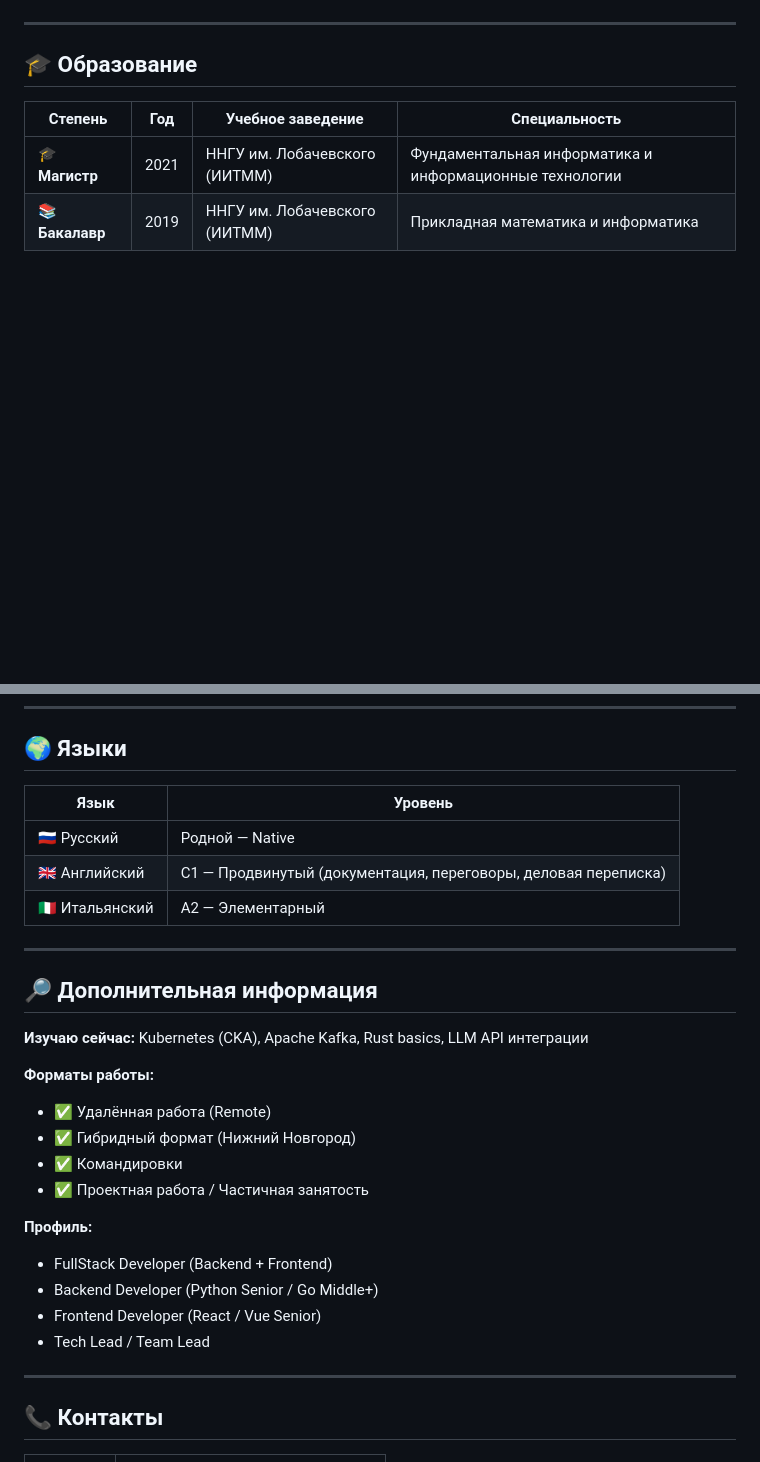
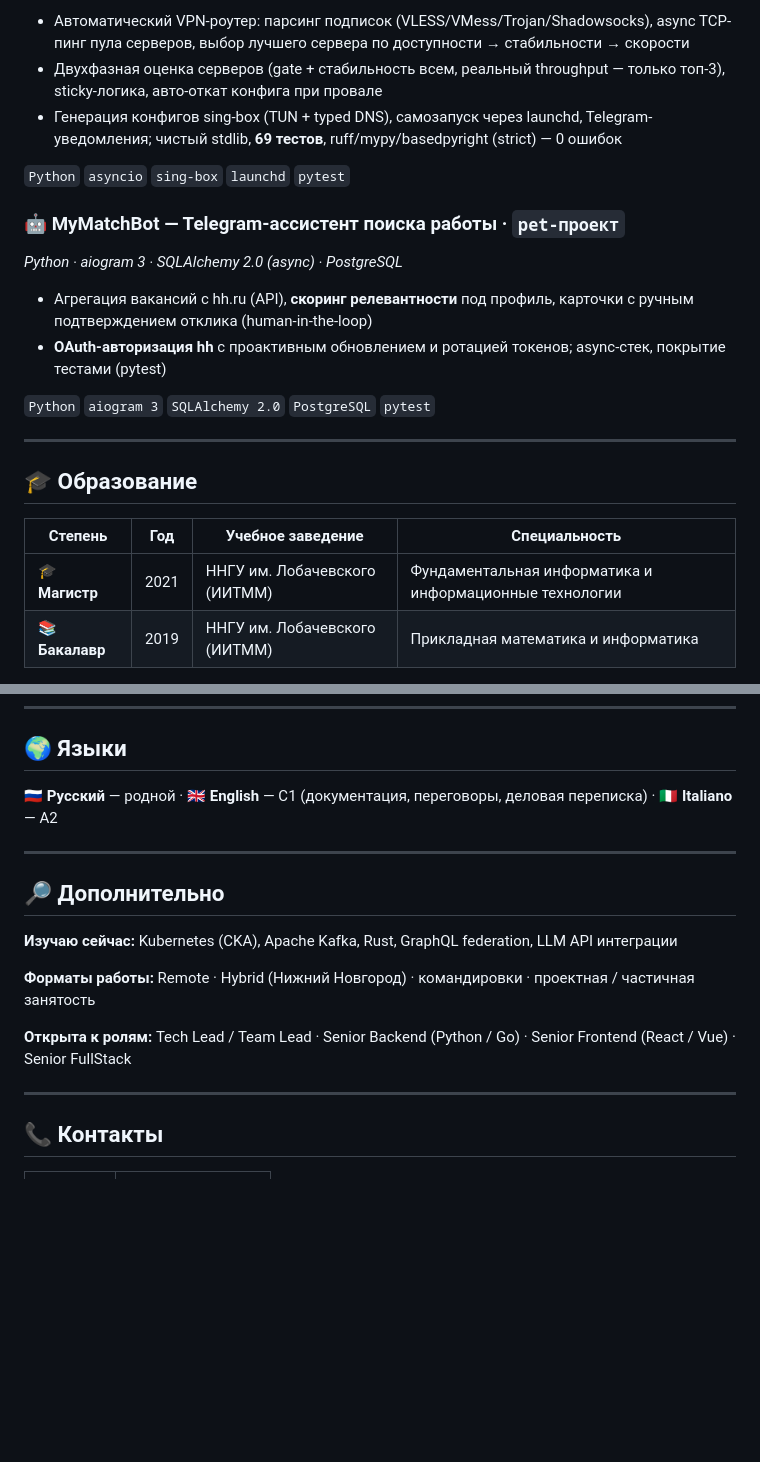
Before and after one commit to Fulmo/Fulmo, a Markdown page: README.md, 2 parts joined by grey strips. GitHub-like rendering; blank space fills up the shorter version.

```diff
--- a/README.md
+++ b/README.md
@@ -114,3 +143,17 @@ Nginx             ●●●●○  reverse proxy · load balancing · SSL
+- Автоматический VPN-роутер: парсинг подписок (VLESS/VMess/Trojan/Shadowsocks), async TCP-пинг пула серверов, выбор лучшего сервера по доступности → стабильности → скорости
+- Двухфазная оценка серверов (gate + стабильность всем, реальный throughput — только топ-3), sticky-логика, авто-откат конфига при провале
+- Генерация конфигов sing-box (TUN + typed DNS), самозапуск через launchd, Telegram-уведомления; чистый stdlib, **69 тестов**, ruff/mypy/basedpyright (strict) — 0 ошибок
+
+`Python` `asyncio` `sing-box` `launchd` `pytest`
+
+### 🤖 MyMatchBot — Telegram-ассистент поиска работы · `pet-проект`
+
+*Python · aiogram 3 · SQLAlchemy 2.0 (async) · PostgreSQL*
+
+- Агрегация вакансий с hh.ru (API), **скоринг релевантности** под профиль, карточки с ручным подтверждением отклика (human-in-the-loop)
+- **OAuth-авторизация hh** с проактивным обновлением и ротацией токенов; async-стек, покрытие тестами (pytest)
+
+`Python` `aiogram 3` `SQLAlchemy 2.0` `PostgreSQL` `pytest`
 
 ---
 
@@ -125,29 +168,17 @@ Nginx             ●●●●○  reverse proxy · load balancing · SSL
 
 ## 🌍 Языки
 
-| Язык | Уровень |
-|------|---------|
-| 🇷🇺 Русский | Родной — Native |
-| 🇬🇧 Английский | C1 — Продвинутый (документация, переговоры, деловая переписка) |
-| 🇮🇹 Итальянский | A2 — Элементарный |
+🇷🇺 **Русский** — родной  ·  🇬🇧 **English** — C1 (документация, переговоры, деловая переписка)  ·  🇮🇹 **Italiano** — A2
 
 ---
 
-## 🔎 Дополнительная информация
+## 🔎 Дополнительно
 
-**Изучаю сейчас:** Kubernetes (CKA), Apache Kafka, Rust basics, LLM API интеграции
+**Изучаю сейчас:** Kubernetes (CKA), Apache Kafka, Rust, GraphQL federation, LLM API интеграции
 
-**Форматы работы:**
-- ✅ Удалённая работа (Remote)
-- ✅ Гибридный формат (Нижний Новгород)
-- ✅ Командировки
-- ✅ Проектная работа / Частичная занятость
+**Форматы работы:** Remote · Hybrid (Нижний Новгород) · командировки · проектная / частичная занятость
 
-**Профиль:**
-- FullStack Developer (Backend + Frontend)
-- Backend Developer (Python Senior / Go Middle+)
-- Frontend Developer (React / Vue Senior)
-- Tech Lead / Team Lead
+**Открыта к ролям:** Tech Lead / Team Lead · Senior Backend (Python / Go) · Senior Frontend (React / Vue) · Senior FullStack
 
 ---
 
```
Also changed, not shown: other parts of README.md (+81 -52 lines).
